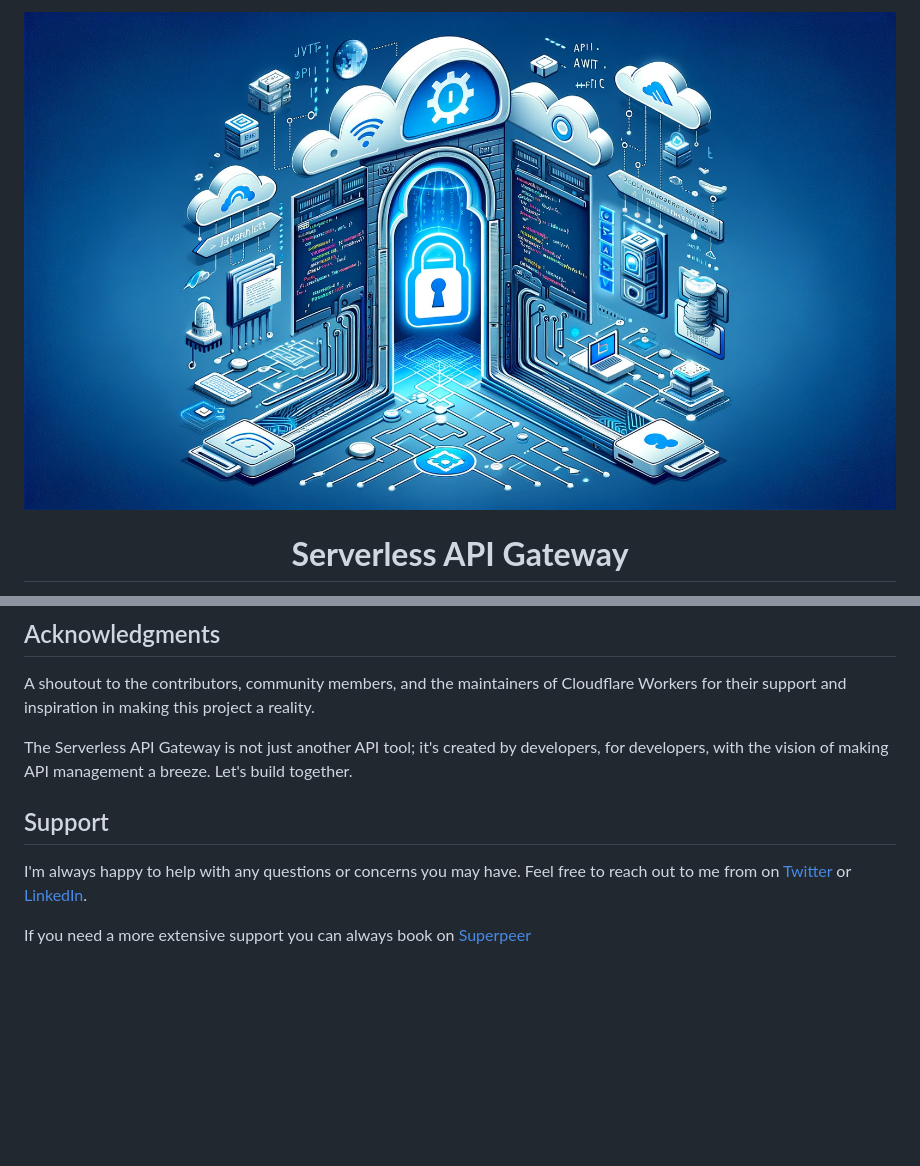
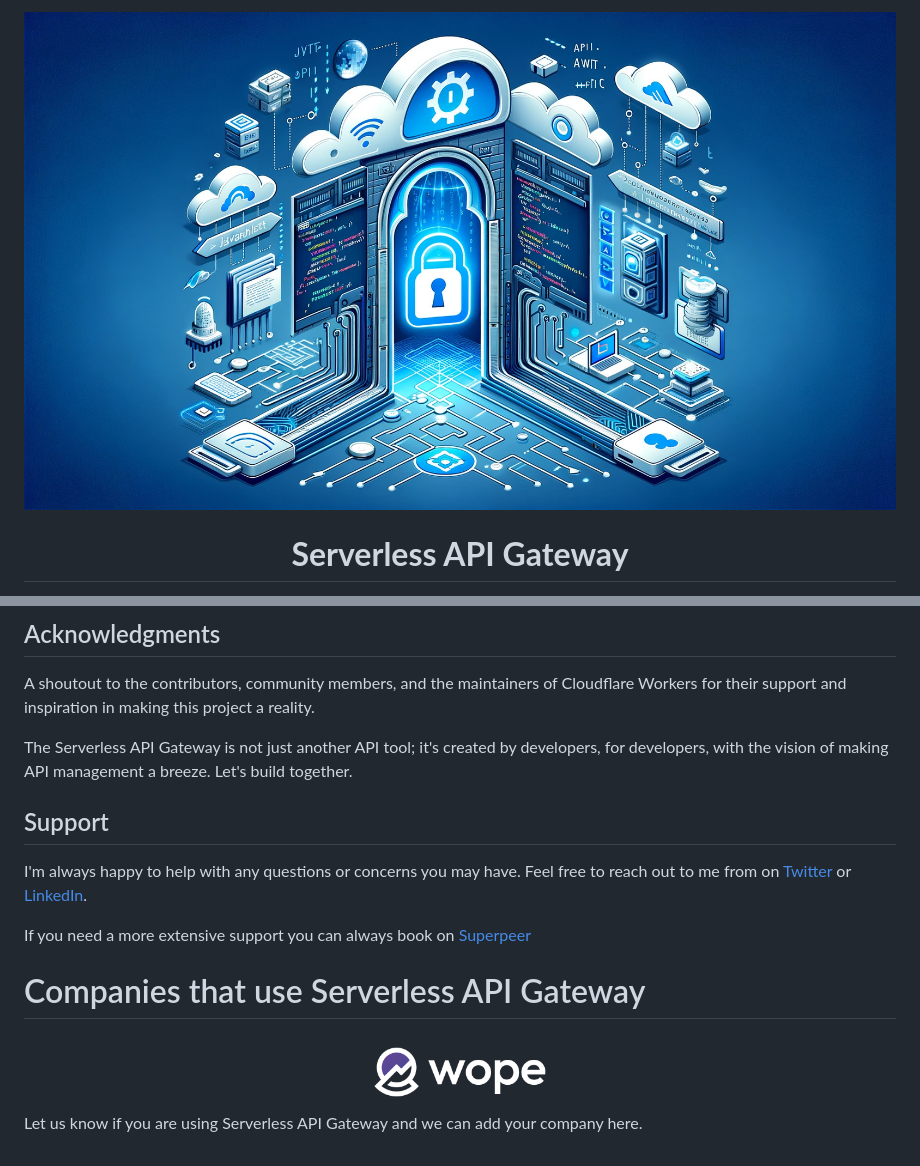
Before and after one commit to irensaltali/serverlessapigateway, a Markdown page: README.md, 2 parts joined by grey strips. Drawn GitHub-style; pictures changed too: docs/img/wope.png (added); blank space fills up the shorter version.

Commit message:
Update image path in README.md and add companies using Serverless API Gateway

```diff
--- a/README.md
+++ b/README.md
@@ -1,5 +1,5 @@
 <div align="center">
-	<img  src="docs/hero.jpeg">
+	<img  src="docs/img/hero.jpeg">
     <h1>
         <strong>Serverless API Gateway</strong>
     </h1>
@@ -220,8 +220,17 @@ A shoutout to the contributors, community members, and the maintainers of Cloudf
 
 The Serverless API Gateway is not just another API tool; it's created by developers, for developers, with the vision of making API management a breeze. Let's build together.
 
+
 ## Support
 
 I'm always happy to help with any questions or concerns you may have. Feel free to reach out to me from on [Twitter](https://twitter.com/irensaltali) or [LinkedIn](https://www.linkedin.com/in/irensaltali/).
 
 If you need a more extensive support you can always book on [Superpeer](https://superpeer.com/irensaltali/-/serverless-api-gateway)
+
+# Companies that use Serverless API Gateway
+
+<div align="center">
+	<a href="https://wope.com"> <img width="200" src="docs/img/wope.png"> </a>
+</div>
+
+Let us know if you are using Serverless API Gateway and we can add your company here.
```
Also changed, not shown: docs/img/hero.jpeg (renamed from docs/hero.jpeg).
